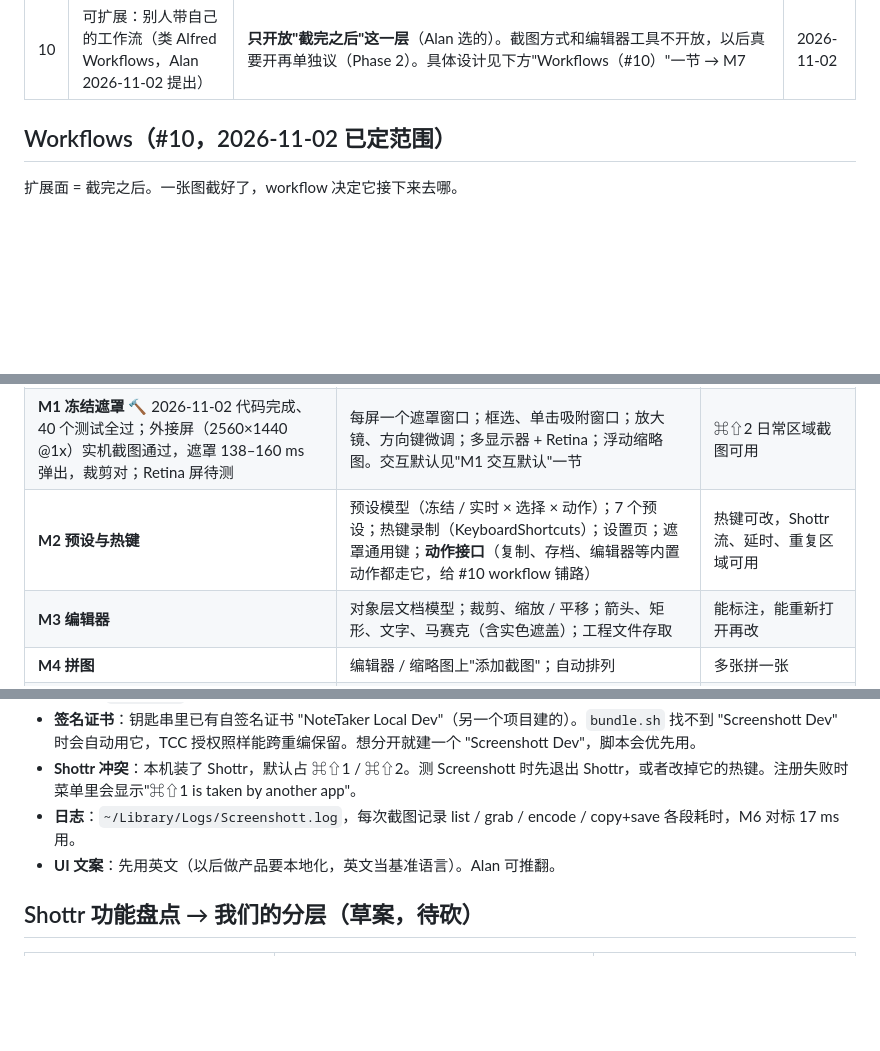
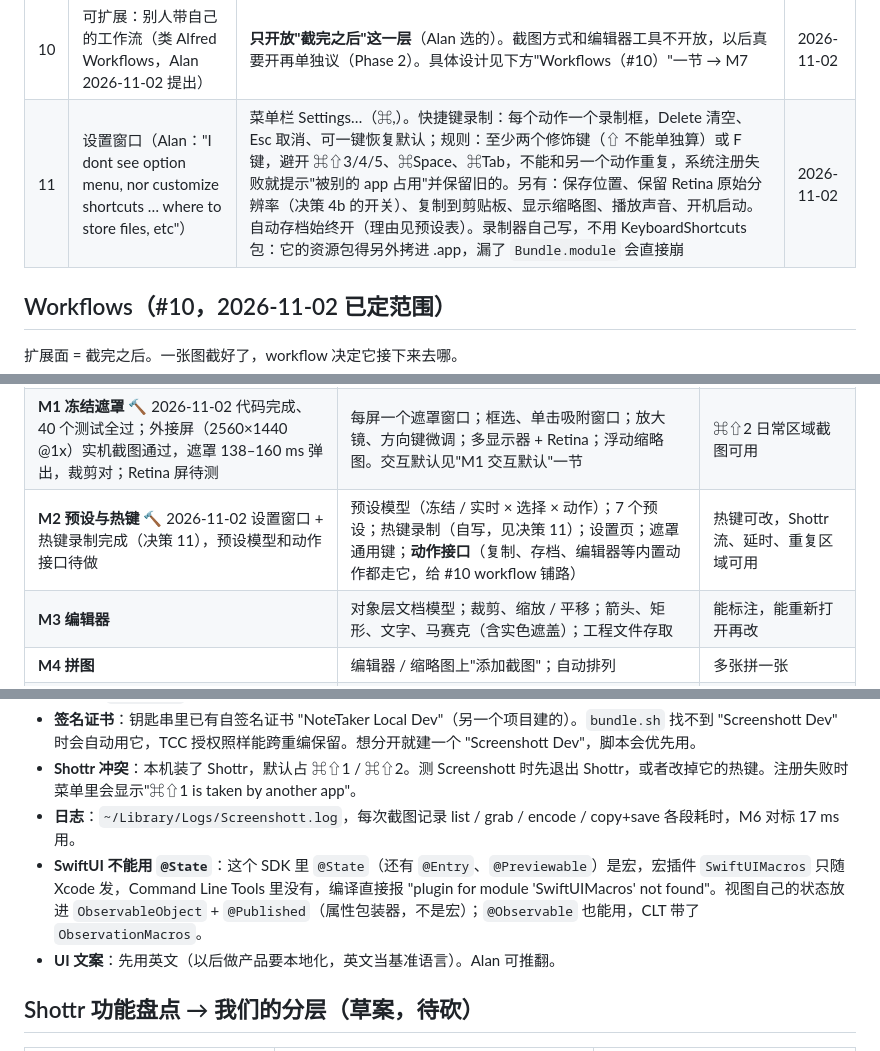
Before and after one commit to adong/screenshott, a Markdown page: requirements.md, 3 parts joined by grey strips. Rendered like a GitHub page; blank space fills up the shorter version.

```diff
--- a/requirements.md
+++ b/requirements.md
@@ -37,6 +37,7 @@
 | 9c | 最低 macOS | 默认：14+（`SCScreenshotManager`、Observation 框架都要 14）。用到 15+ 的 API 再上调。Alan 可推翻 | 2026-11-01 |
 | 8b | 工程构建方式 | 只用 Command Line Tools，不装 Xcode（Alan："xcode cli tool 就够了吧？"，已核实属实）。SwiftPM + `scripts/bundle.sh` 拼出 `Screenshott.app`（Info.plist、LSUIElement、签名）。CLT 已带：Swift 6.4、lldb、sourcekit-lsp（Vim）、swift-format、Swift Testing、notarytool、stapler；系统自带 codesign、iconutil、hdiutil、pkgbuild、sample、leaks、heap、vmmap。缺的 actool / ibtool / Instruments（xctrace）/ XCTest 都用不上或有替代 | 2026-11-01 |
 | 10 | 可扩展：别人带自己的工作流（类 Alfred Workflows，Alan 2026-11-02 提出） | **只开放"截完之后"这一层**（Alan 选的）。截图方式和编辑器工具不开放，以后真要开再单独议（Phase 2）。具体设计见下方"Workflows（#10）"一节 → M7 | 2026-11-02 |
+| 11 | 设置窗口（Alan："I dont see option menu, nor customize shortcuts … where to store files, etc"） | 菜单栏 Settings…（⌘,）。快捷键录制：每个动作一个录制框，Delete 清空、Esc 取消、可一键恢复默认；规则：至少两个修饰键（⇧ 不能单独算）或 F 键，避开 ⌘⇧3/4/5、⌘Space、⌘Tab，不能和另一个动作重复，系统注册失败就提示"被别的 app 占用"并保留旧的。另有：保存位置、保留 Retina 原始分辨率（决策 4b 的开关）、复制到剪贴板、显示缩略图、播放声音、开机启动。自动存档始终开（理由见预设表）。录制器自己写，不用 KeyboardShortcuts 包：它的资源包得另外拷进 .app，漏了 `Bundle.module` 会直接崩 | 2026-11-02 |
 
 ## Workflows（#10，2026-11-02 已定范围）
 
@@ -101,7 +102,7 @@
 |---|---|---|
 | **M0 骨架** ✅ 2026-11-02 验收通过（真改代码的重编 cdhash=f19deb15 启动即 screenCapture=true，授权跨重编保留） | `Package.swift` + `bundle.sh` + 自签名签名；菜单栏 app；屏幕录制授权引导；⌘⇧1 全屏 → 复制 + 存档 | 验证整条管线：编译 → 打包 → 签名 → 授权 → 截图 → 剪贴板，且重新编译后授权不丢 |
 | **M1 冻结遮罩** 🔨 2026-11-02 代码完成、40 个测试全过；外接屏（2560×1440 @1x）实机截图通过，遮罩 138–160 ms 弹出，裁剪对；Retina 屏待测 | 每屏一个遮罩窗口；框选、单击吸附窗口；放大镜、方向键微调；多显示器 + Retina；浮动缩略图。交互默认见"M1 交互默认"一节 | ⌘⇧2 日常区域截图可用 |
-| **M2 预设与热键** | 预设模型（冻结 / 实时 × 选择 × 动作）；7 个预设；热键录制（KeyboardShortcuts）；设置页；遮罩通用键；**动作接口**（复制、存档、编辑器等内置动作都走它，给 #10 workflow 铺路） | 热键可改，Shottr 流、延时、重复区域可用 |
+| **M2 预设与热键** 🔨 2026-11-02 设置窗口 + 热键录制完成（决策 11），预设模型和动作接口待做 | 预设模型（冻结 / 实时 × 选择 × 动作）；7 个预设；热键录制（自写，见决策 11）；设置页；遮罩通用键；**动作接口**（复制、存档、编辑器等内置动作都走它，给 #10 workflow 铺路） | 热键可改，Shottr 流、延时、重复区域可用 |
 | **M3 编辑器** | 对象层文档模型；裁剪、缩放 / 平移；箭头、矩形、文字、马赛克（含实色遮盖）；工程文件存取 | 能标注，能重新打开再改 |
 | **M4 拼图** | 编辑器 / 缩略图上"添加截图"；自动排列 | 多张拼一张 |
 | **M5 长截图** | 实时框选；自动滚（辅助功能权限）+ 手动滚；重叠匹配拼接；固定头尾去重；进度预览；30,000 px 上限 | 通过长截图验收清单 |
@@ -129,6 +130,7 @@
 - **签名证书**：钥匙串里已有自签名证书 "NoteTaker Local Dev"（另一个项目建的）。`bundle.sh` 找不到 "Screenshott Dev" 时会自动用它，TCC 授权照样能跨重编保留。想分开就建一个 "Screenshott Dev"，脚本会优先用。
 - **Shottr 冲突**：本机装了 Shottr，默认占 ⌘⇧1 / ⌘⇧2。测 Screenshott 时先退出 Shottr，或者改掉它的热键。注册失败时菜单里会显示"⌘⇧1 is taken by another app"。
 - **日志**：`~/Library/Logs/Screenshott.log`，每次截图记录 list / grab / encode / copy+save 各段耗时，M6 对标 17 ms 用。
+- **SwiftUI 不能用 `@State`**：这个 SDK 里 `@State`（还有 `@Entry`、`@Previewable`）是宏，宏插件 `SwiftUIMacros` 只随 Xcode 发，Command Line Tools 里没有，编译直接报 "plugin for module 'SwiftUIMacros' not found"。视图自己的状态放进 `ObservableObject` + `@Published`（属性包装器，不是宏）；`@Observable` 也能用，CLT 带了 `ObservationMacros`。
 - **UI 文案**：先用英文（以后做产品要本地化，英文当基准语言）。Alan 可推翻。
 
 ## Shottr 功能盘点 → 我们的分层（草案，待砍）
```
Also changed, not shown: README.md (+15 -4 lines), docs/images/settings.png (added), 13 other files.
